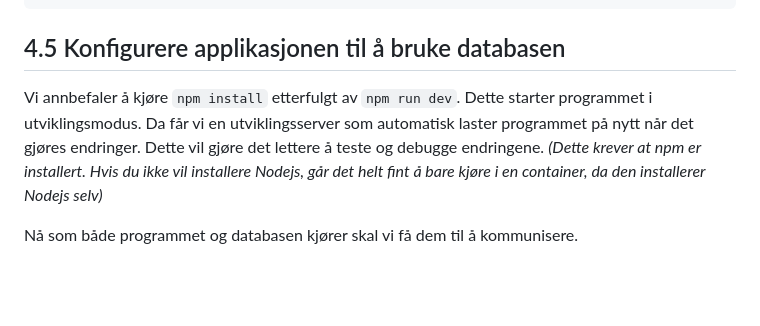
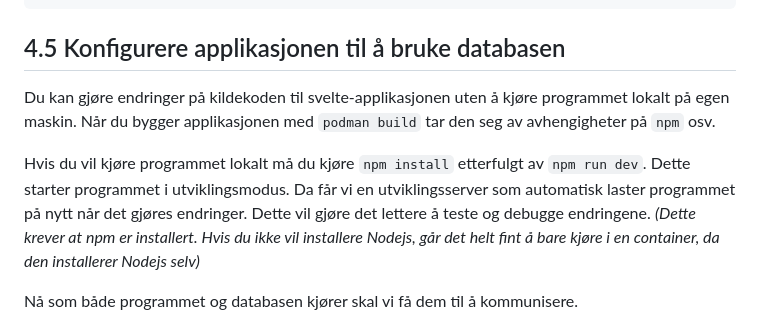
Before and after one commit to Bouvet-deler/container-workshop, a Markdown page: part4/README.md, the part around the change. Rendered like a GitHub page; blank space fills up the shorter version.

Commit message:
Specified that npm install is not needed

```diff
--- a/part4/README.md
+++ b/part4/README.md
@@ -40,7 +40,9 @@ podman run -d -e POSTGRES_PASSWORD=pass -p 5432:5432 <tagname>
 
 ## 4.5 Konfigurere applikasjonen til å bruke databasen
 
-Vi annbefaler å kjøre `npm install` etterfulgt av `npm run dev`. Dette starter programmet i utviklingsmodus. Da får vi en utviklingsserver som automatisk laster programmet på nytt når det gjøres endringer. Dette vil gjøre det lettere å teste og debugge endringene. *(Dette krever at npm er installert. Hvis du ikke vil installere Nodejs, går det helt fint å bare kjøre i en container, da den installerer Nodejs selv)*
+Du kan gjøre endringer på kildekoden til svelte-applikasjonen uten å kjøre programmet lokalt på egen maskin. Når du bygger applikasjonen med `podman build` tar den seg av avhengigheter på `npm` osv.
+
+Hvis du vil kjøre programmet lokalt må du kjøre `npm install` etterfulgt av `npm run dev`. Dette starter programmet i utviklingsmodus. Da får vi en utviklingsserver som automatisk laster programmet på nytt når det gjøres endringer. Dette vil gjøre det lettere å teste og debugge endringene. *(Dette krever at npm er installert. Hvis du ikke vil installere Nodejs, går det helt fint å bare kjøre i en container, da den installerer Nodejs selv)*
 
 Nå som både programmet og databasen kjører skal vi få dem til å kommunisere.
 
```
